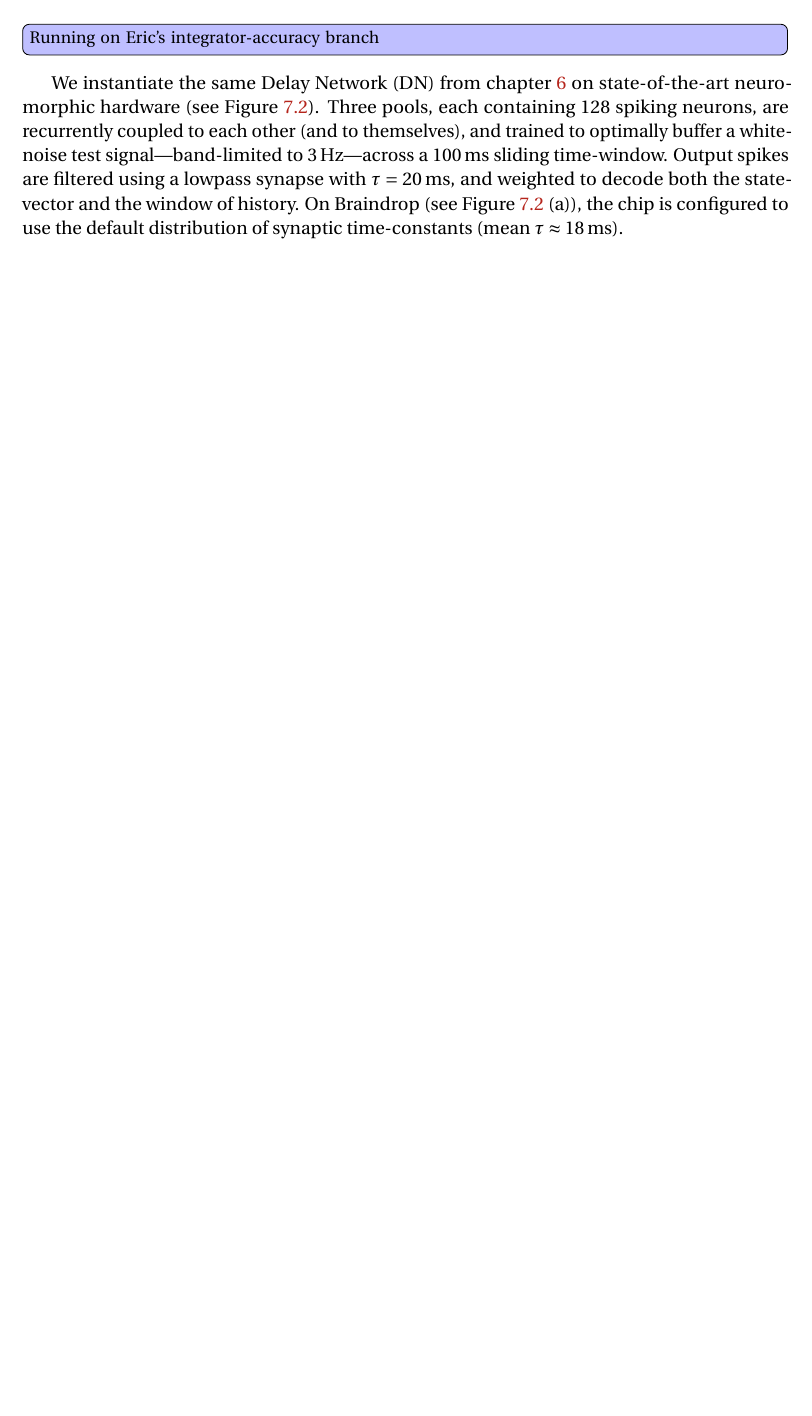
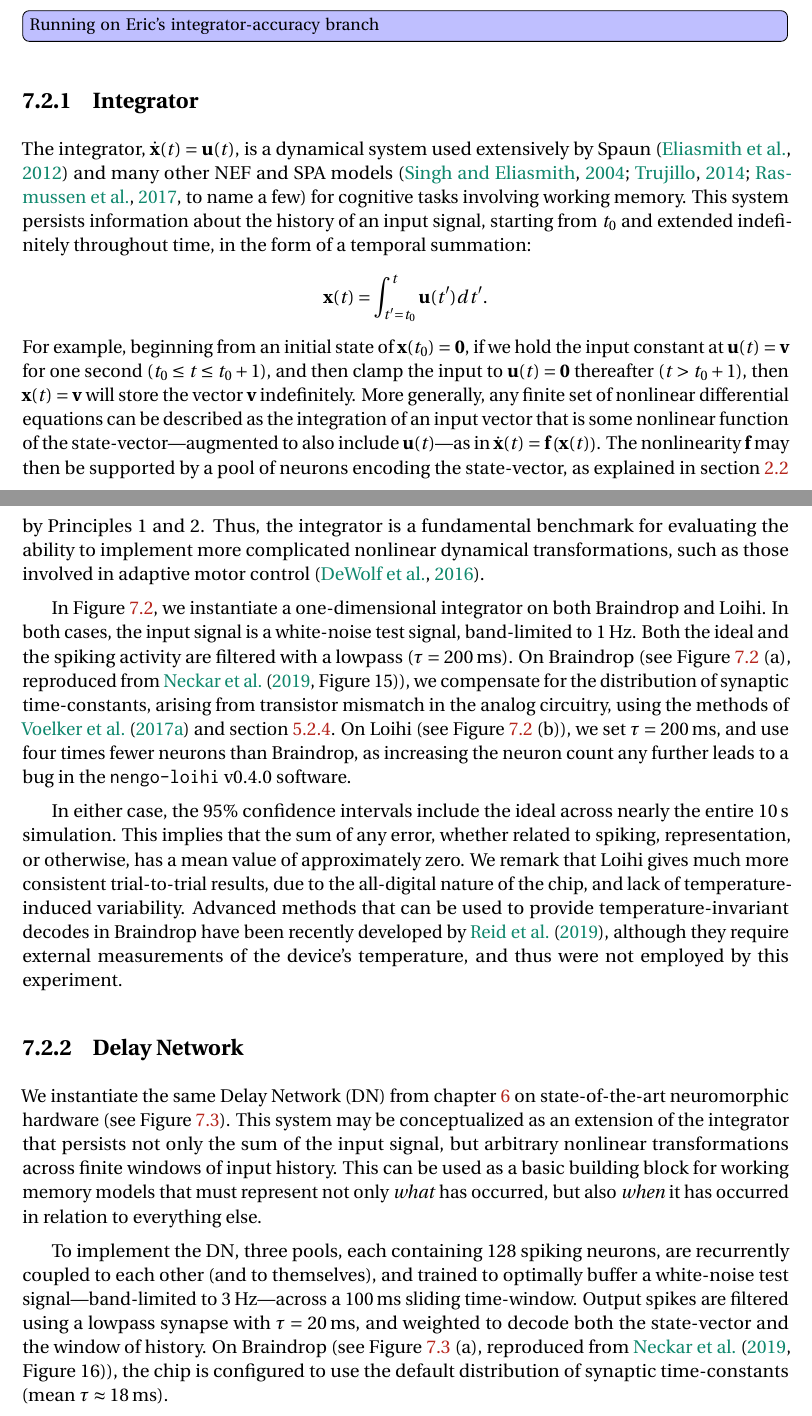
Before and after one commit to arvoelke/phd, a LaTeX thesis (paper/phd.tex, which reads paper/phd-applications.tex): part of page 162 of 184 before the commit and two parts of pages 162 and 163 of 186 after it, the two joined at a grey line, cut so that both start at the same text, the shorter picture padded with empty space. Compiled offline with pdfLaTeX; a missing bibliography style is replaced by a similar one.

Commit message:
Neuromorphic integrator figures written up

```diff
--- a/paper/phd-applications.tex
+++ b/paper/phd-applications.tex
@@ -108,5 +108,6 @@ By simulating this memory network at scales of up to \numprint{100000} neurons,
 \section{Dynamical Systems Benchmarks}
 
 Compare Braindrop versus Loihi
+\TODO{Running on Eric's integrator-accuracy branch}
 
 \subsection{Integrator}
@@ -113,3 +136,23 @@ Compare Braindrop versus Loihi
+\end{figure}
+
+The integrator, $\dot{\V{x}}(t) = \V{u}(t)$, is a dynamical system used extensively by Spaun~\citep{eliasmith2012} and many other NEF and SPA models~\citep[][to name a few]{singh2004, trujillo2014a, rasmussen2017} for cognitive tasks involving working memory.
+This system persists information about the history of an input signal, starting from $t_0$ and extended indefinitely throughout time, in the form of a temporal summation:
+$$\V{x}(t) = \int_{t'=t_0}^{t} \V{u}(t') dt' \text{.}$$
+For example, beginning from an initial state of $\V{x}(t_0) = \V{0}$, if we hold the input constant at $\V{u}(t) = \V{v}$ for one second ($t_0 \le t \le t_0 + 1$), and then clamp the input to $\V{u}(t) = \V{0}$ thereafter ($t > t_0 + 1$), then $\V{x}(t) = \V{v}$ will store the vector $\V{v}$ indefinitely.
+More generally, any finite set of nonlinear differential equations can be described as the integration of an input vector that is some nonlinear function of the state-vector---augmented to also include $\V{u}(t)$---as in $\dot{\V{x}}(t) = \V{f}\left({\V{x}(t)}\right)$.
+The nonlinearity $\V{f}$ may then be supported by a pool of neurons encoding the state-vector, as explained in section~\ref{sec:nef} by Principles~1 and~2.
+Thus, the integrator is a fundamental benchmark for evaluating the ability to implement more complicated nonlinear dynamical transformations, such as those involved in adaptive motor control~\citep{dewolf2016}.
+
+In Figure~\ref{fig:integrator-neuromorphic}, we instantiate a one-dimensional integrator on both Braindrop and Loihi.
+In both cases, the input signal is a white-noise test signal, band-limited to $1$\,Hz.
+Both the ideal and the spiking activity are filtered with a lowpass ($\tau = 200$\,ms).
+On Braindrop (see Figure~\ref{fig:integrator-neuromorphic}~(a), reproduced from \citet[][Figure~15]{braindrop2019}), we compensate for the distribution of synaptic time-constants, arising from transistor mismatch in the analog circuitry, using the methods of \citet{voelker2017iscas} and section~\ref{sec:mismatch}.
+On Loihi (see Figure~\ref{fig:integrator-neuromorphic}~(b)), we set $\tau = 200$\,ms, and use four times fewer neurons than Braindrop, as increasing the neuron count any further leads to a bug in the \texttt{nengo-loihi}~v0.4.0 software.
+
+In either case, the 95\% confidence intervals include the ideal across nearly the entire $10$\,s simulation.
+This implies that the sum of any error, whether related to spiking, representation, or otherwise, has a mean value of approximately zero.
+We remark that Loihi gives much more consistent trial-to-trial results, due to the all-digital nature of the chip, and lack of temperature-induced variability.
+Advanced methods that can be used to provide temperature-invariant decodes in Braindrop have been recently developed by \citet{reidpint2019}, although they require external measurements of the device's temperature, and thus were not employed by this experiment.
 
 \subsection{Delay Network}
 
@@ -144,12 +187,14 @@ Compare Braindrop versus Loihi
   }
 \end{figure}
 
-\TODO{Running on Eric's integrator-accuracy branch}
 
 We instantiate the same Delay Network~(DN) from chapter~\ref{chapt:delays} on state-of-the-art neuromorphic hardware (see Figure~\ref{fig:dn-neuromorphic}).
-Three pools, each containing $128$ spiking neurons, are recurrently coupled to each other (and to themselves), and trained to optimally buffer a white-noise test signal---band-limited to $3$\,Hz---across a $100$\,ms sliding time-window.
+This system may be conceptualized as an extension of the integrator that persists not only the sum of the input signal, but arbitrary nonlinear transformations across finite windows of input history.
+This can be used as a basic building block for working memory models that must represent not only \emph{what} has occurred, but also \emph{when} it has occurred in relation to everything else.
+
+To implement the DN, three pools, each containing $128$ spiking neurons, are recurrently coupled to each other (and to themselves), and trained to optimally buffer a white-noise test signal---band-limited to $3$\,Hz---across a $100$\,ms sliding time-window.
 Output spikes are filtered using a lowpass synapse with $\tau = 20$\,ms, and weighted to decode both the state-vector and the window of history.
-On Braindrop~(see Figure~\ref{fig:dn-neuromorphic}~(a)), the chip is configured to use the default distribution of synaptic time-constants (mean $\tau \approx 18$\,ms).
+On Braindrop~(see Figure~\ref{fig:dn-neuromorphic}~(a), reproduced from \citet[][Figure~16]{braindrop2019}), the chip is configured to use the default distribution of synaptic time-constants (mean $\tau \approx 18$\,ms).
 \TODO{Grab and plot the distribution from the calibration data using the mapped xy coordinates for the 3 ensembles.}
 On Loihi~(see Figure~\ref{fig:dn-neuromorphic}~(b)), performance is maximized by using all-to-all weight matrices, and setting the recurrent time-constant to $\tau=10$\,ms.
 We also compare this to the reference Nengo simulator ($\tau=10$\,ms) running on a conventional desktop CPU to obtain a baseline level of performance.
```
Also changed, not shown: paper/phd-background.tex (+1 -0 lines), paper/phd-extensions.tex (+1 -0 lines), paper/phd-methodology.tex (+2 -0 lines), paper/phd.bib (+2 -13 lines), paper/phd-applications.tex (22 more changed lines).
